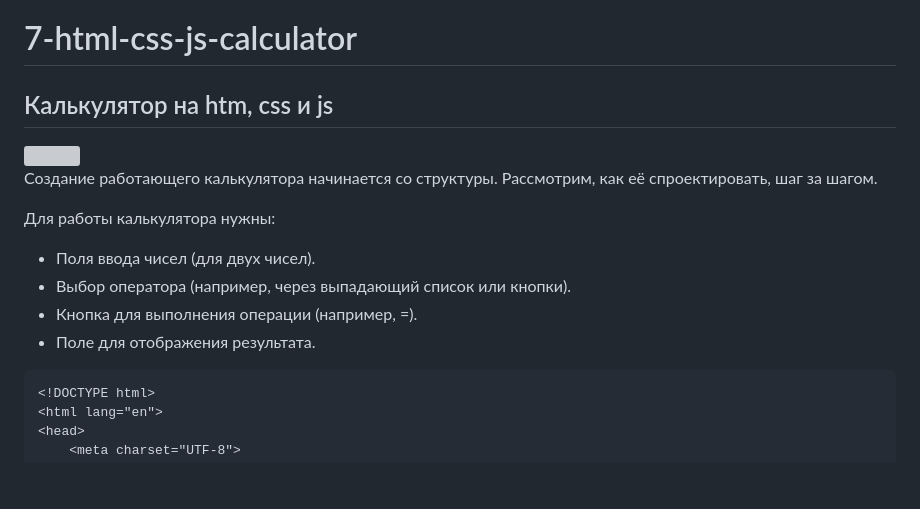
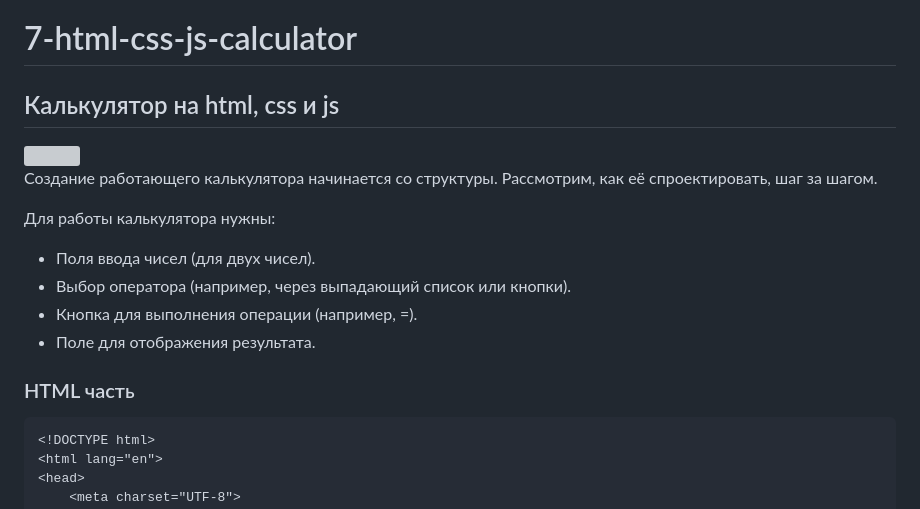
Before and after one commit to TeachKait20/7-html-css-js-calculator, a Markdown page: README.md, the part around the change printed below. Drawn GitHub-style; blank space fills up the shorter version; grey boxes are pictures that could not be loaded.

````diff
--- a/README.md
+++ b/README.md
@@ -1,5 +1,5 @@
 # 7-html-css-js-calculator
-## Калькулятор на htm, css и js
+## Калькулятор на html, css и js
 
 <img src="hello world">
 
@@ -11,6 +11,8 @@
 * Выбор оператора (например, через выпадающий список или кнопки).
 * Кнопка для выполнения операции (например, =).
 * Поле для отображения результата.
+
+### HTML часть
 
 ```html
 <!DOCTYPE html>
````
Also changed, not shown: other parts of README.md (+95 -3 lines).
